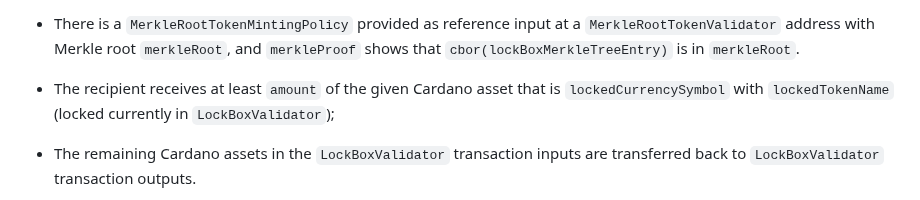
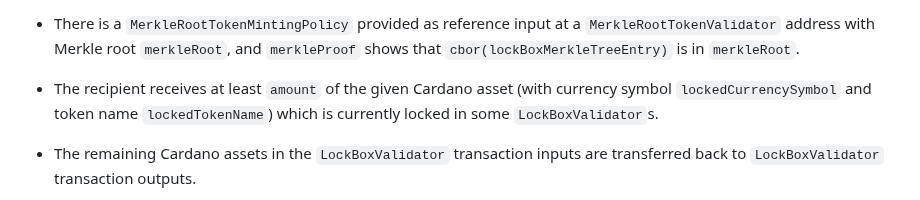
Before and after one commit to input-output-hk/partner-chains-smart-contracts, a Markdown page: docs/SIPs/09-Generalizing-Token-Transfer-From-Sidechain-to-Mainchain.md, the part around the change. GitHub-like rendering.

Commit message:
Typo fixes

```diff
--- a/docs/SIPs/09-Generalizing-Token-Transfer-From-Sidechain-to-Mainchain.md
+++ b/docs/SIPs/09-Generalizing-Token-Transfer-From-Sidechain-to-Mainchain.md
@@ -258,9 +258,9 @@ are all satisfied.
   `MerkleRootTokenValidator` address with Merkle root `merkleRoot`, and
   `merkleProof` shows that `cbor(lockBoxMerkleTreeEntry)` is in `merkleRoot`.
 
-- The recipient receives at least `amount` of the given Cardano asset that is
-  `lockedCurrencySymbol` with `lockedTokenName` (locked currently in
-  `LockBoxValidator`);
+- The recipient receives at least `amount` of the given Cardano asset (with
+  currency symbol `lockedCurrencySymbol` and token name `lockedTokenName`)
+  which is currently locked in some `LockBoxValidator`s.
 
 - The remaining Cardano assets in the `LockBoxValidator` transaction inputs are
   transferred back to `LockBoxValidator` transaction outputs.
```
